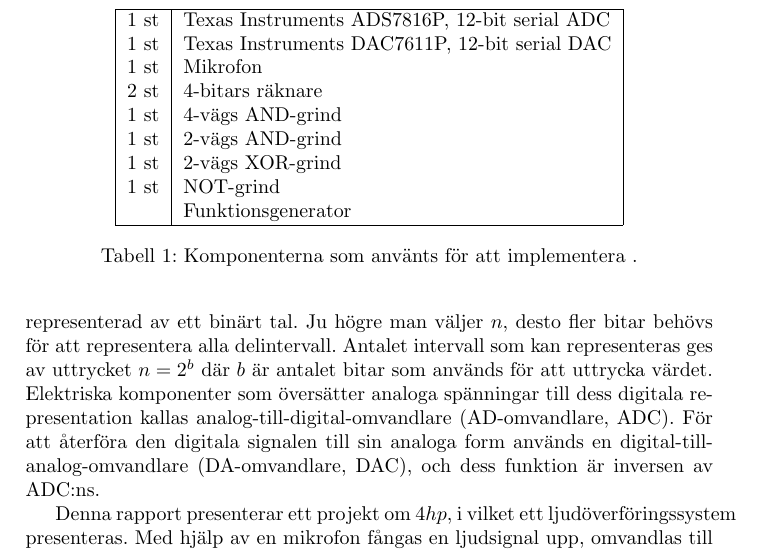
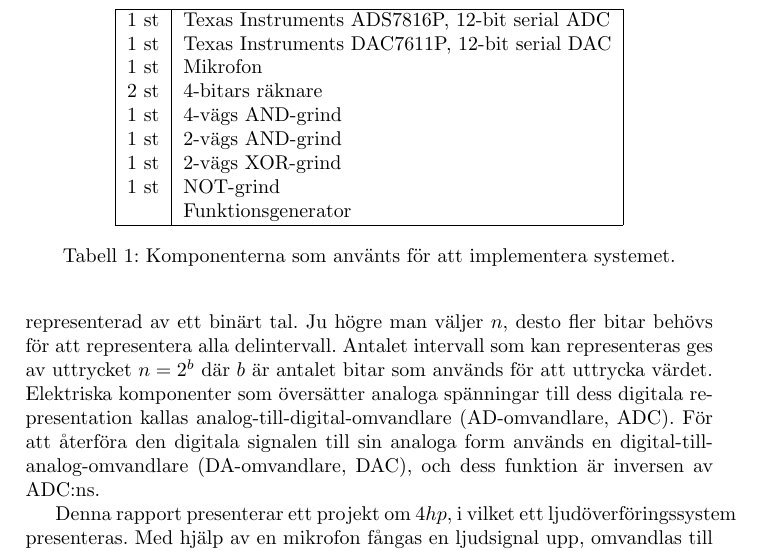
Before and after one commit to bjoernaf/dte_rapport, a LaTeX document (project_report_forsberg_lundgren_sharyari.tex): part of page 2 of 7, cut so that both start at the same text. Compiled offline with pdfLaTeX.

Commit message:
added missing word in caption.

```diff
--- a/project_report_forsberg_lundgren_sharyari.tex
+++ b/project_report_forsberg_lundgren_sharyari.tex
@@ -142,7 +142,7 @@ synkrona komponenterna i systemet klockas.
     \hline
     \end{tabular}
 
-    \caption{Komponenterna som använts för att implementera .}
+    \caption{Komponenterna som använts för att implementera systemet.}
     \label{tab:komponenter}
 
 \end{table}
```
